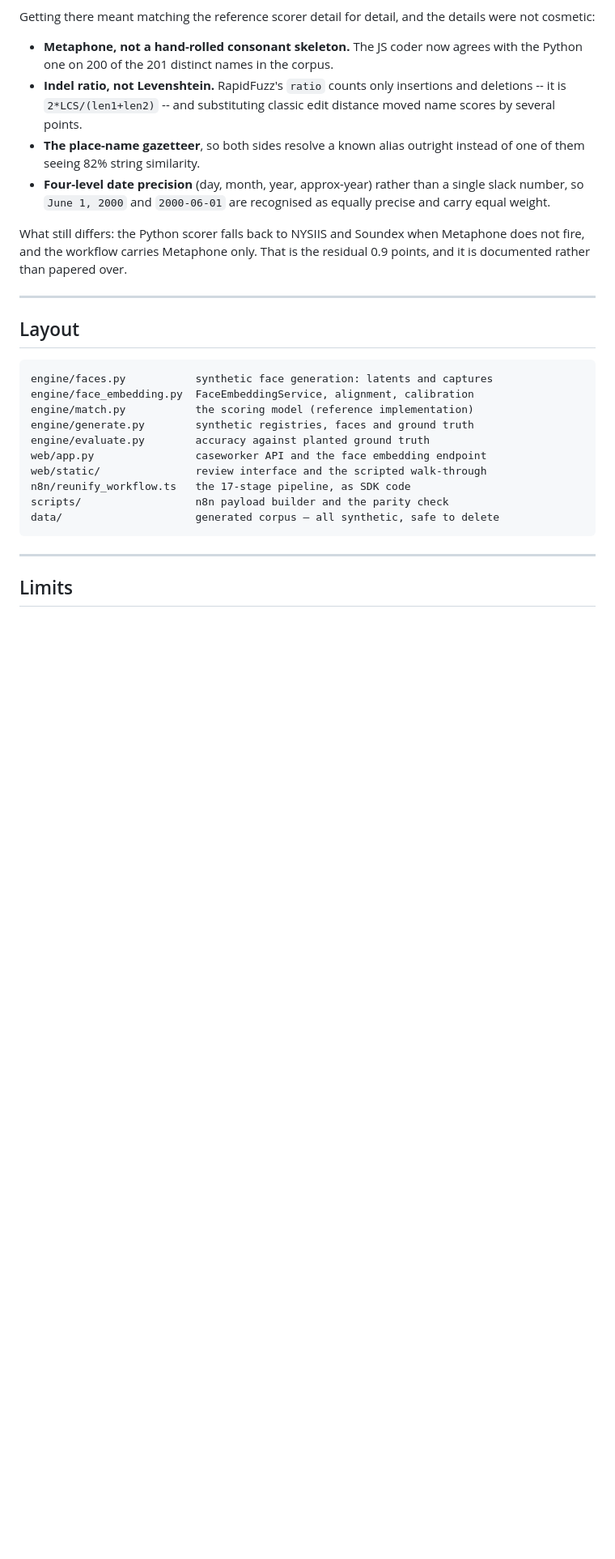
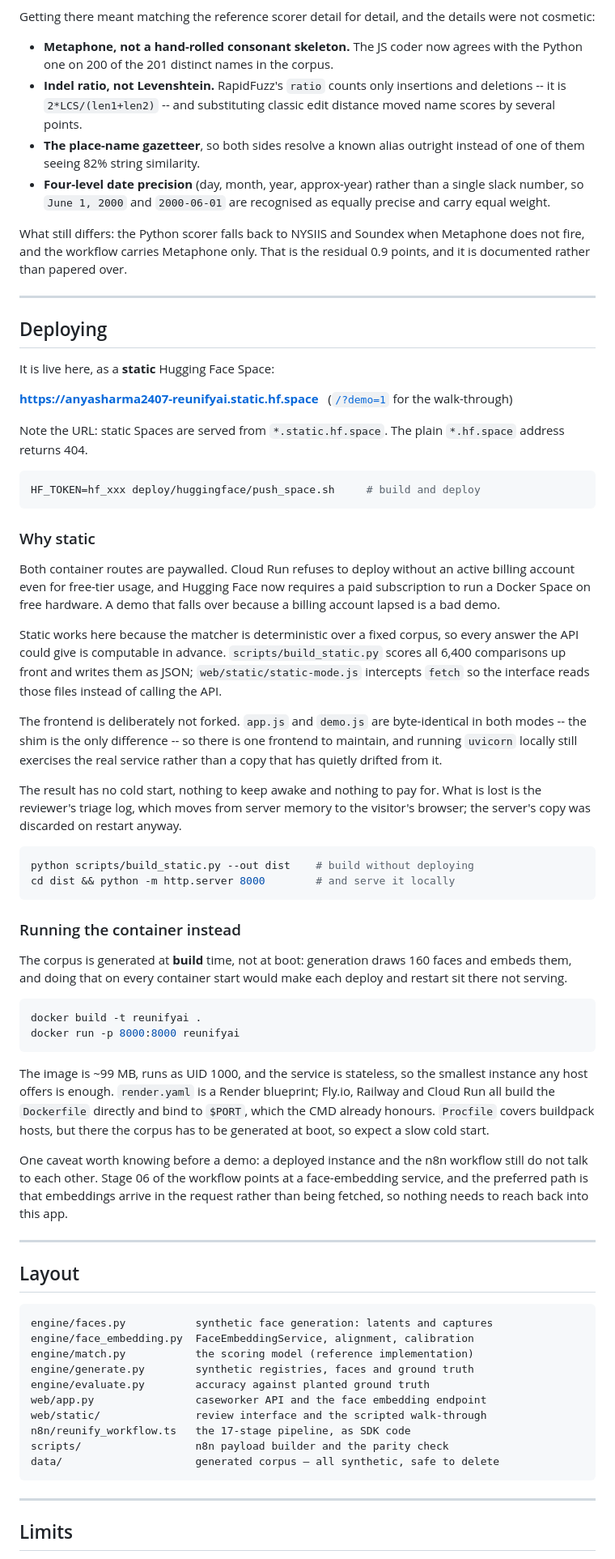
Before and after one commit to anyasharma2407/reunifyai, a Markdown page: README.md, the part around the change. Shown at 81% size. Rendered like a GitHub page; blank space fills up the shorter version.

Commit message:
Restore the deployment section, and point it at the live Space
The commit that aligned the two scoring implementations replaced everything
between the parity section and the layout section, and the deployment
documentation sat inside that span -- so it was silently deleted. Restored, and
updated to describe the static build that is actually deployed rather than the
Docker path that turned out to be paywalled.

Also records the two things that cost time and are not obvious: static Spaces
are served from *.static.hf.space and the plain address 404s, and the corpus is
generated at build time rather than at boot so a container answers immediately.

````diff
--- a/README.md
+++ b/README.md
@@ -284,6 +284,72 @@ residual 0.9 points, and it is documented rather than papered over.
 
 ---
 
+## Deploying
+
+It is live here, as a **static** Hugging Face Space:
+
+**<https://anyasharma2407-reunifyai.static.hf.space>**
+&nbsp;&nbsp;([`/?demo=1`](https://anyasharma2407-reunifyai.static.hf.space/?demo=1) for the walk-through)
+
+Note the URL: static Spaces are served from `*.static.hf.space`. The plain
+`*.hf.space` address returns 404.
+
+```bash
+HF_TOKEN=hf_xxx deploy/huggingface/push_space.sh     # build and deploy
+```
+
+### Why static
+
+Both container routes are paywalled. Cloud Run refuses to deploy without an
+active billing account even for free-tier usage, and Hugging Face now requires
+a paid subscription to run a Docker Space on free hardware. A demo that falls
+over because a billing account lapsed is a bad demo.
+
+Static works here because the matcher is deterministic over a fixed corpus, so
+every answer the API could give is computable in advance.
+`scripts/build_static.py` scores all 6,400 comparisons up front and writes them
+as JSON; `web/static/static-mode.js` intercepts `fetch` so the interface reads
+those files instead of calling the API.
+
+The frontend is deliberately not forked. `app.js` and `demo.js` are
+byte-identical in both modes -- the shim is the only difference -- so there is
+one frontend to maintain, and running `uvicorn` locally still exercises the
+real service rather than a copy that has quietly drifted from it.
+
+The result has no cold start, nothing to keep awake and nothing to pay for.
+What is lost is the reviewer's triage log, which moves from server memory to
+the visitor's browser; the server's copy was discarded on restart anyway.
+
+```bash
+python scripts/build_static.py --out dist    # build without deploying
+cd dist && python -m http.server 8000        # and serve it locally
+```
+
+### Running the container instead
+
+The corpus is generated at **build** time, not at boot: generation draws 160
+faces and embeds them, and doing that on every container start would make each
+deploy and restart sit there not serving.
+
+```bash
+docker build -t reunifyai .
+docker run -p 8000:8000 reunifyai
+```
+
+The image is ~99 MB, runs as UID 1000, and the service is stateless, so the
+smallest instance any host offers is enough. `render.yaml` is a Render
+blueprint; Fly.io, Railway and Cloud Run all build the `Dockerfile` directly
+and bind to `$PORT`, which the CMD already honours. `Procfile` covers buildpack
+hosts, but there the corpus has to be generated at boot, so expect a slow cold
+start.
+
+One caveat worth knowing before a demo: a deployed instance and the n8n
+workflow still do not talk to each other. Stage 06 of the workflow points at a
+face-embedding service, and the preferred path is that embeddings arrive in the
+request rather than being fetched, so nothing needs to reach back into this app.
+
+---
+
 ## Layout
 
 ```
````
